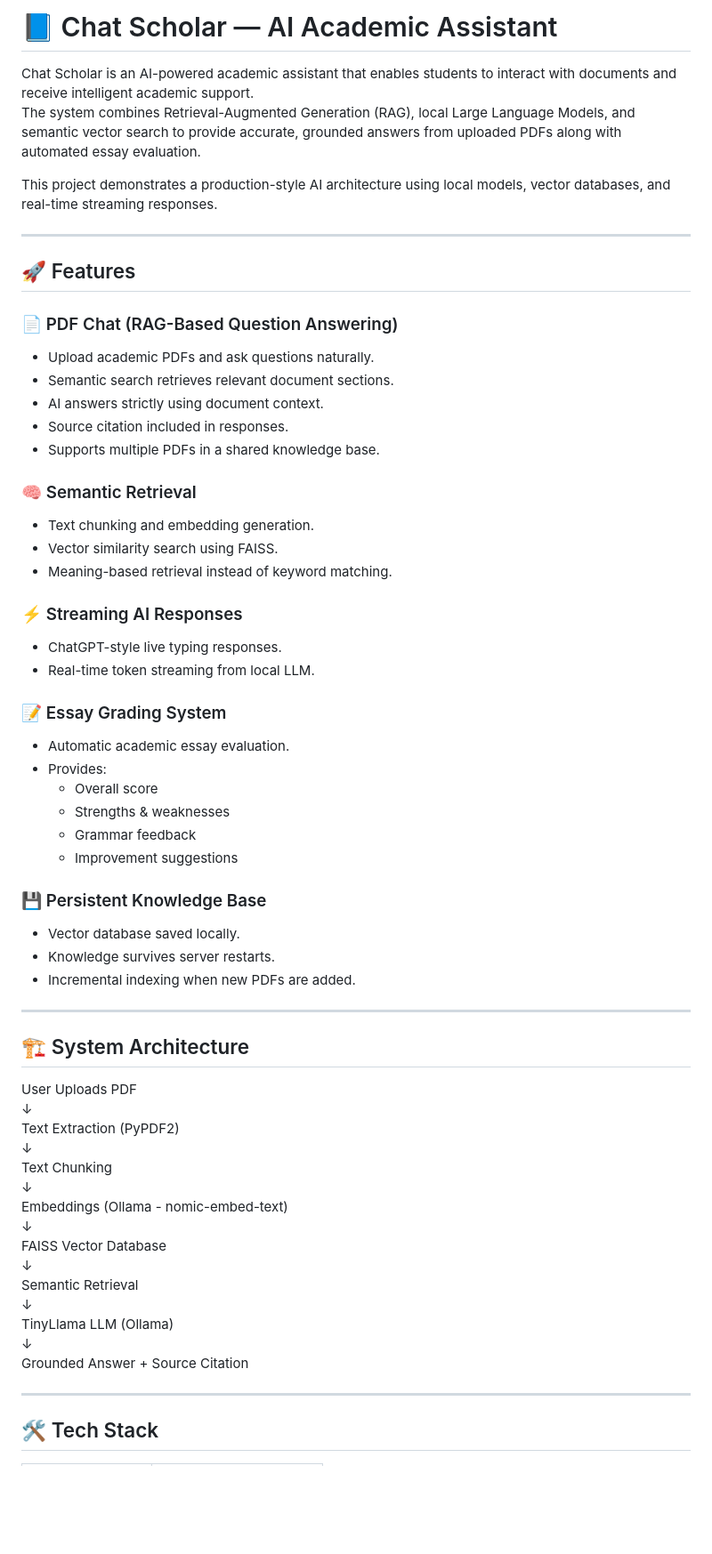
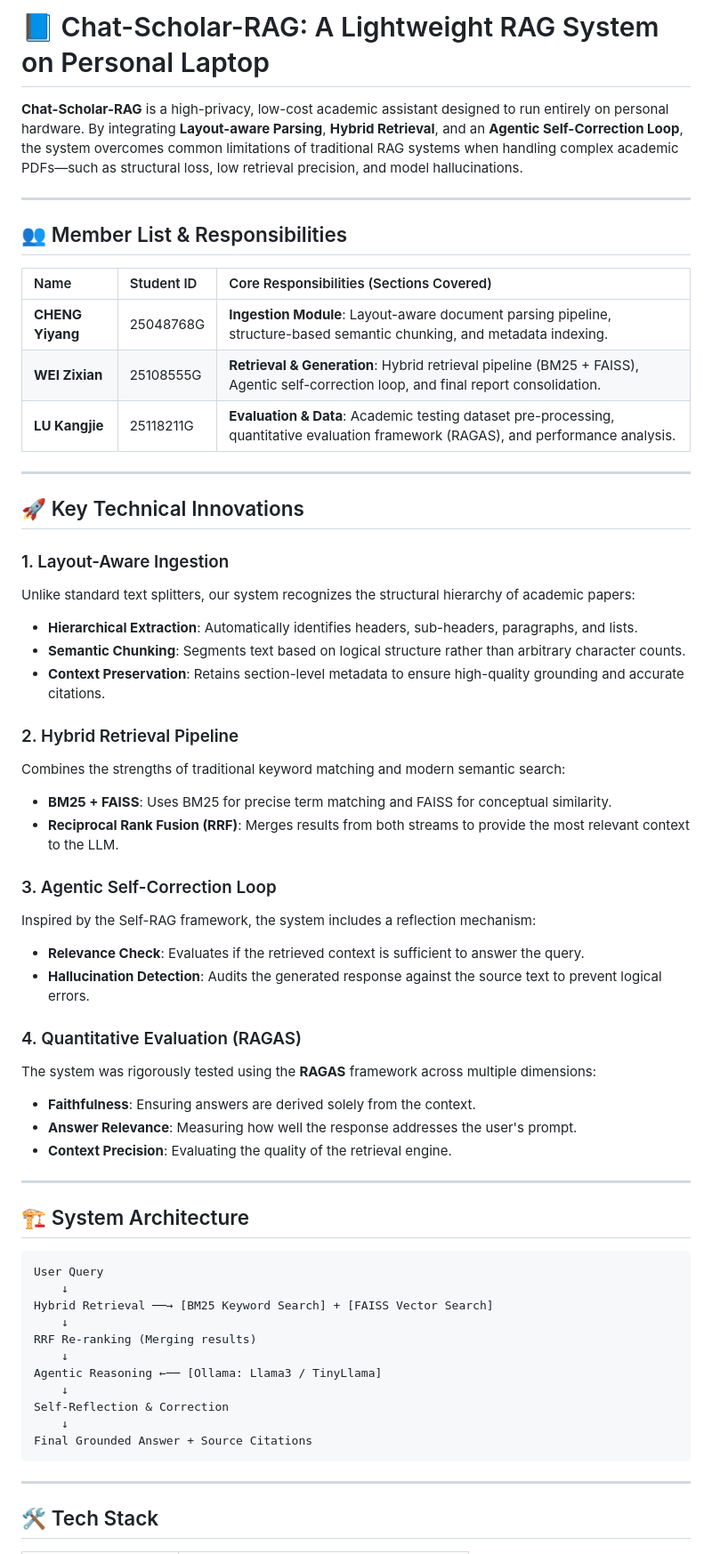
Before and after one commit to KangjieLU0120/Chat-Scholar-RAG, a Markdown page: chat-scholar01/README.md, the part around one of its changes. Shown at 89% size. Rendered like a GitHub page; blank space fills up the shorter version.

````diff
--- a/chat-scholar01/README.md
+++ b/chat-scholar01/README.md
@@ -1,62 +1,60 @@
-# 📘 Chat Scholar — AI Academic Assistant
+# 📘 Chat-Scholar-RAG: A Lightweight RAG System on Personal Laptop
 
-Chat Scholar is an AI-powered academic assistant that enables students to interact with documents and receive intelligent academic support.
-The system combines Retrieval-Augmented Generation (RAG), local Large Language Models, and semantic vector search to provide accurate, grounded answers from uploaded PDFs along with automated essay evaluation.
-
-This project demonstrates a production-style AI architecture using local models, vector databases, and real-time streaming responses.
+**Chat-Scholar-RAG** is a high-privacy, low-cost academic assistant designed to run entirely on personal hardware. By integrating **Layout-aware Parsing**, **Hybrid Retrieval**, and an **Agentic Self-Correction Loop**, the system overcomes common limitations of traditional RAG systems when handling complex academic PDFs—such as structural loss, low retrieval precision, and model hallucinations.
 
 ---
 
-## 🚀 Features
+## 👥 Member List & Responsibilities
 
-### 📄 PDF Chat (RAG-Based Question Answering)
-- Upload academic PDFs and ask questions naturally.
-- Semantic search retrieves relevant document sections.
-- AI answers strictly using document context.
-- Source citation included in responses.
-- Supports multiple PDFs in a shared knowledge base.
+| Name | Student ID | Core Responsibilities (Sections Covered) |
+| :--- | :--- | :--- |
+| **CHENG Yiyang** | 25048768G | **Ingestion Module**: Layout-aware document parsing pipeline, structure-based semantic chunking, and metadata indexing. |
+| **WEI Zixian** | 25108555G | **Retrieval & Generation**: Hybrid retrieval pipeline (BM25 + FAISS), Agentic self-correction loop, and final report consolidation. |
+| **LU Kangjie** | 25118211G | **Evaluation & Data**: Academic testing dataset pre-processing, quantitative evaluation framework (RAGAS), and performance analysis. |
 
-### 🧠 Semantic Retrieval
-- Text chunking and embedding generation.
-- Vector similarity search using FAISS.
-- Meaning-based retrieval instead of keyword matching.
+---
 
-### ⚡ Streaming AI Responses
-- ChatGPT-style live typing responses.
-- Real-time token streaming from local LLM.
+## 🚀 Key Technical Innovations
 
-### 📝 Essay Grading System
-- Automatic academic essay evaluation.
-- Provides:
-  - Overall score
-  - Strengths & weaknesses
-  - Grammar feedback
-  - Improvement suggestions
+### 1. Layout-Aware Ingestion
+Unlike standard text splitters, our system recognizes the structural hierarchy of academic papers:
+- **Hierarchical Extraction**: Automatically identifies headers, sub-headers, paragraphs, and lists.
+- **Semantic Chunking**: Segments text based on logical structure rather than arbitrary character counts.
+- **Context Preservation**: Retains section-level metadata to ensure high-quality grounding and accurate citations.
 
-### 💾 Persistent Knowledge Base
-- Vector database saved locally.
-- Knowledge survives server restarts.
-- Incremental indexing when new PDFs are added.
+### 2. Hybrid Retrieval Pipeline
+Combines the strengths of traditional keyword matching and modern semantic search:
+- **BM25 + FAISS**: Uses BM25 for precise term matching and FAISS for conceptual similarity.
+- **Reciprocal Rank Fusion (RRF)**: Merges results from both streams to provide the most relevant context to the LLM.
+
+### 3. Agentic Self-Correction Loop
+Inspired by the Self-RAG framework, the system includes a reflection mechanism:
+- **Relevance Check**: Evaluates if the retrieved context is sufficient to answer the query.
+- **Hallucination Detection**: Audits the generated response against the source text to prevent logical errors.
+
+### 4. Quantitative Evaluation (RAGAS)
+The system was rigorously tested using the **RAGAS** framework across multiple dimensions:
+- **Faithfulness**: Ensuring answers are derived solely from the context.
+- **Answer Relevance**: Measuring how well the response addresses the user's prompt.
+- **Context Precision**: Evaluating the quality of the retrieval engine.
 
 ---
 
 ## 🏗️ System Architecture
 
-User Uploads PDF
-        ↓
-Text Extraction (PyPDF2)
-        ↓
-Text Chunking
-        ↓
-Embeddings (Ollama - nomic-embed-text)
-        ↓
-FAISS Vector Database
-        ↓
-Semantic Retrieval
-        ↓
-TinyLlama LLM (Ollama)
-        ↓
-Grounded Answer + Source Citation
+```text
+User Query
+    ↓
+Hybrid Retrieval ──→ [BM25 Keyword Search] + [FAISS Vector Search]
+    ↓
+RRF Re-ranking (Merging results)
+    ↓
+Agentic Reasoning ←── [Ollama: Llama3 / TinyLlama]
+    ↓
+Self-Reflection & Correction
+    ↓
+Final Grounded Answer + Source Citations
+```
 
 ---
 
````
Also changed, not shown: other parts of chat-scholar01/README.md (+44 -115 lines).
